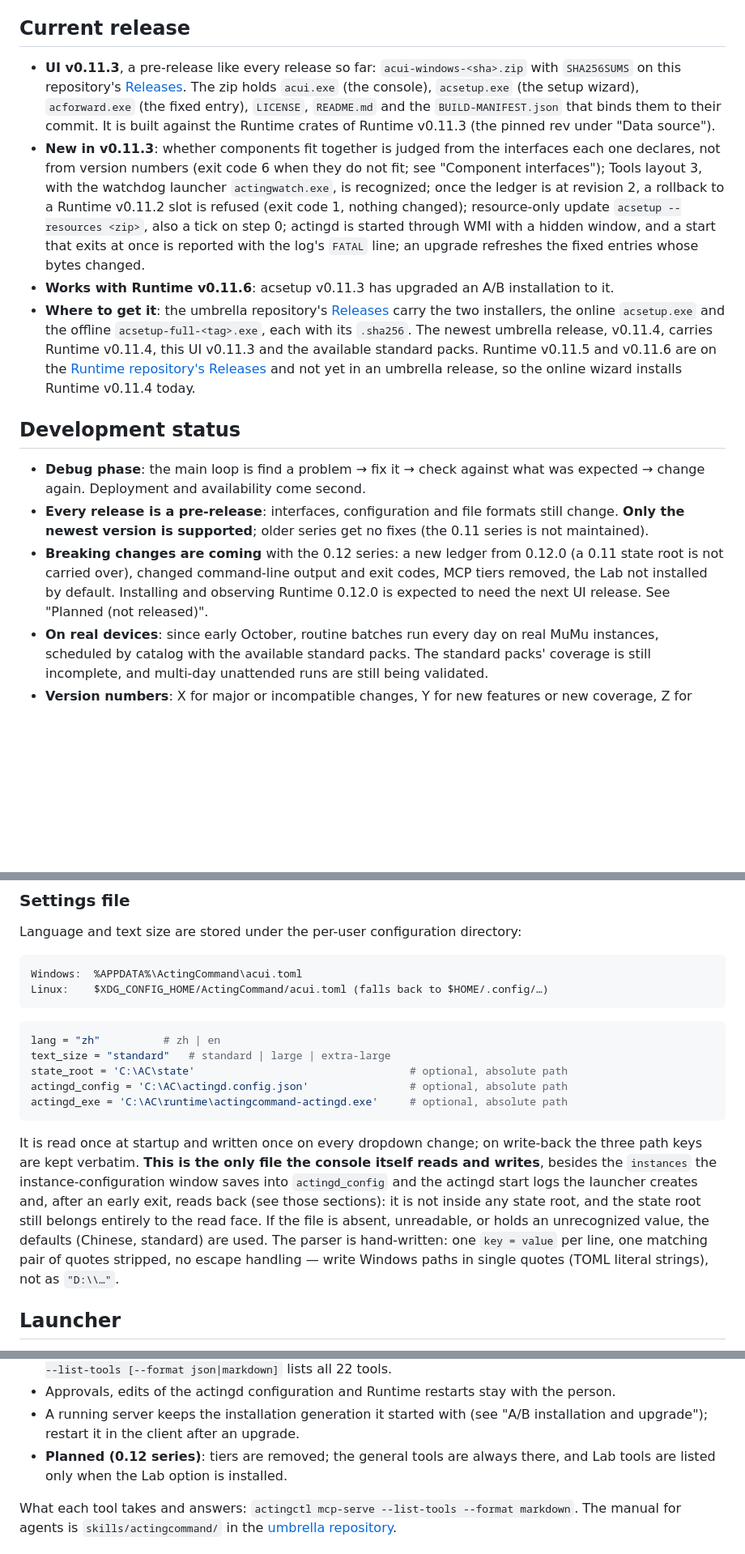
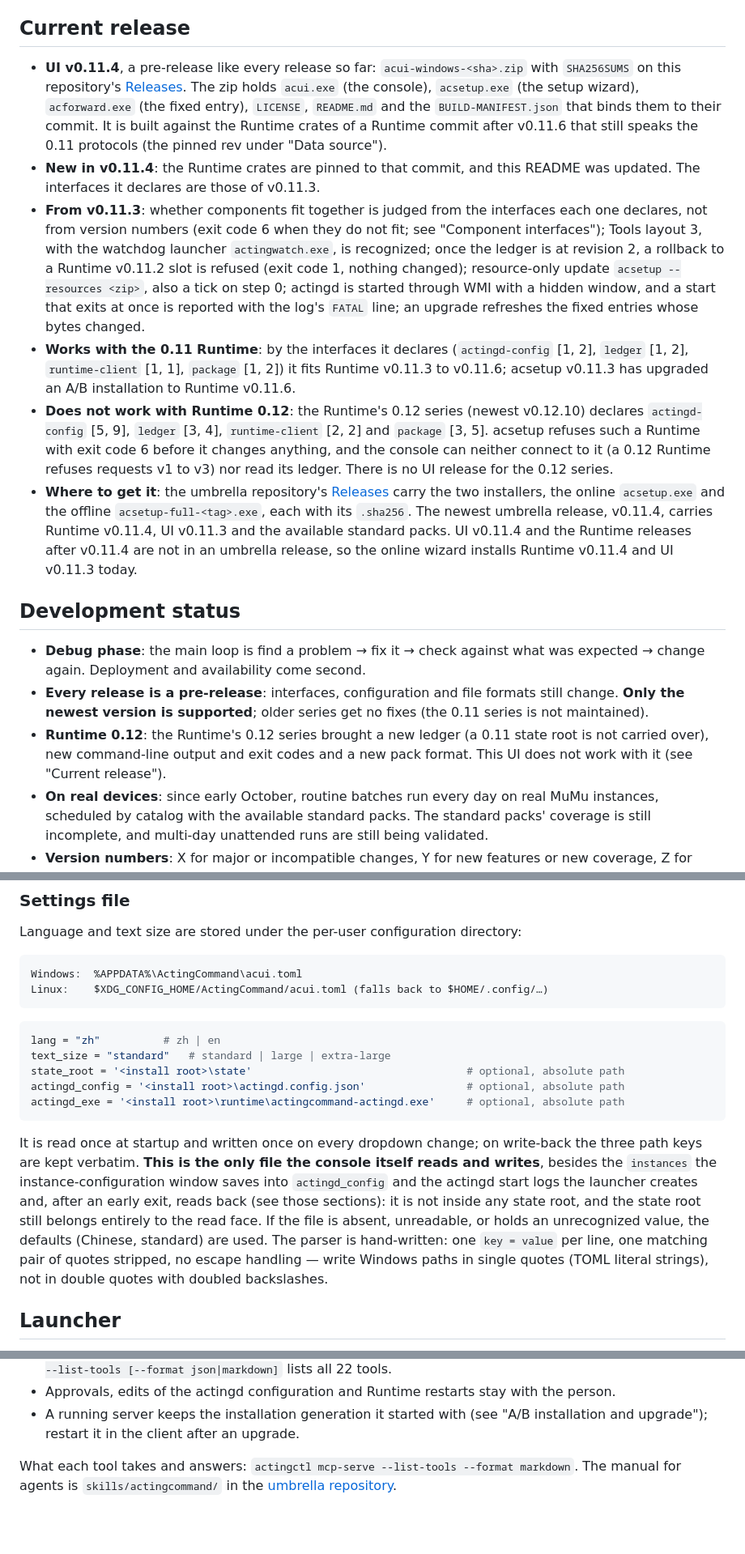
Before and after one commit to HS7097/ActingCommand-UI, a Markdown page: README.md, 3 parts joined by grey strips. Shown at 81% size. Drawn GitHub-style; blank space fills up the shorter version.

````diff
--- a/README.md
+++ b/README.md
@@ -18,26 +18,35 @@ and guesses nothing.
 
 ## Current release
 
-- **UI v0.11.3**, a pre-release like every release so far: `acui-windows-<sha>.zip` with `SHA256SUMS`
+- **UI v0.11.4**, a pre-release like every release so far: `acui-windows-<sha>.zip` with `SHA256SUMS`
   on this repository's [Releases](https://github.com/HS7097/ActingCommand-UI/releases). The zip holds
   `acui.exe` (the console), `acsetup.exe` (the setup wizard), `acforward.exe` (the fixed entry),
   `LICENSE`, `README.md` and the `BUILD-MANIFEST.json` that binds them to their commit. It is built
-  against the Runtime crates of Runtime v0.11.3 (the pinned rev under "Data source").
-- **New in v0.11.3**: whether components fit together is judged from the interfaces each one declares,
+  against the Runtime crates of a Runtime commit after v0.11.6 that still speaks the 0.11 protocols
+  (the pinned rev under "Data source").
+- **New in v0.11.4**: the Runtime crates are pinned to that commit, and this README was updated. The
+  interfaces it declares are those of v0.11.3.
+- **From v0.11.3**: whether components fit together is judged from the interfaces each one declares,
   not from version numbers (exit code 6 when they do not fit; see "Component interfaces"); Tools layout 3,
   with the watchdog launcher `actingwatch.exe`, is recognized; once the ledger is at revision 2, a
   rollback to a Runtime v0.11.2 slot is refused (exit code 1, nothing changed); resource-only update
   `acsetup --resources <zip>`, also a tick on step 0; actingd is started through WMI with a hidden
   window, and a start that exits at once is reported with the log's `FATAL` line; an upgrade refreshes
   the fixed entries whose bytes changed.
-- **Works with Runtime v0.11.6**: acsetup v0.11.3 has upgraded an A/B installation to it.
+- **Works with the 0.11 Runtime**: by the interfaces it declares (`actingd-config` [1, 2], `ledger`
+  [1, 2], `runtime-client` [1, 1], `package` [1, 2]) it fits Runtime v0.11.3 to v0.11.6; acsetup v0.11.3
+  has upgraded an A/B installation to Runtime v0.11.6.
+- **Does not work with Runtime 0.12**: the Runtime's 0.12 series (newest v0.12.10) declares
+  `actingd-config` [5, 9], `ledger` [3, 4], `runtime-client` [2, 2] and `package` [3, 5]. acsetup refuses
+  such a Runtime with exit code 6 before it changes anything, and the console can neither connect to it
+  (a 0.12 Runtime refuses requests v1 to v3) nor read its ledger. There is no UI release for the 0.12
+  series.
 - **Where to get it**: the umbrella repository's
   [Releases](https://github.com/HS7097/ActingCommand/releases) carry the two installers, the online
   `acsetup.exe` and the offline `acsetup-full-<tag>.exe`, each with its `.sha256`. The newest umbrella
-  release, v0.11.4, carries Runtime v0.11.4, this UI v0.11.3 and the available standard packs. Runtime
-  v0.11.5 and v0.11.6 are on the
-  [Runtime repository's Releases](https://github.com/HS7097/ActingCommand-Runtime/releases) and not yet
-  in an umbrella release, so the online wizard installs Runtime v0.11.4 today.
+  release, v0.11.4, carries Runtime v0.11.4, UI v0.11.3 and the available standard packs. UI v0.11.4 and
+  the Runtime releases after v0.11.4 are not in an umbrella release, so the online wizard installs
+  Runtime v0.11.4 and UI v0.11.3 today.
 
 ## Development status
 
@@ -45,10 +54,9 @@ and guesses nothing.
   again. Deployment and availability come second.
 - **Every release is a pre-release**: interfaces, configuration and file formats still change. **Only the
   newest version is supported**; older series get no fixes (the 0.11 series is not maintained).
-- **Breaking changes are coming** with the 0.12 series: a new ledger from 0.12.0 (a 0.11 state root is not
-  carried over), changed command-line output and exit codes, MCP tiers removed, the Lab not installed by
-  default. Installing and observing Runtime 0.12.0 is expected to need the next UI release. See "Planned
-  (not released)".
+- **Runtime 0.12**: the Runtime's 0.12 series brought a new ledger (a 0.11 state root is not carried
+  over), new command-line output and exit codes and a new pack format. This UI does not work with it (see
+  "Current release").
 - **On real devices**: since early October, routine batches run every day on real MuMu instances,
   scheduled by catalog with the available standard packs. The standard packs' coverage is still
   incomplete, and multi-day unattended runs are still being validated.
@@ -382,9 +391,9 @@ Linux:    $XDG_CONFIG_HOME/ActingCommand/acui.toml (falls back to $HOME/.config/
 ```toml
 lang = "zh"          # zh | en
 text_size = "standard"   # standard | large | extra-large
-state_root = 'C:\AC\state'                                  # optional, absolute path
-actingd_config = 'C:\AC\actingd.config.json'                # optional, absolute path
-actingd_exe = 'C:\AC\runtime\actingcommand-actingd.exe'     # optional, absolute path
+state_root = '<install root>\state'                                  # optional, absolute path
+actingd_config = '<install root>\actingd.config.json'                # optional, absolute path
+actingd_exe = '<install root>\runtime\actingcommand-actingd.exe'     # optional, absolute path
 ```
 
 It is read once at startup and written once on every dropdown change; on write-back the three path keys
@@ -394,7 +403,7 @@ creates and, after an early exit, reads back (see those sections): it is not ins
 state root, and the state root still belongs entirely to the read face. If the file is absent, unreadable,
 or holds an unrecognized value, the defaults (Chinese, standard) are used. The parser is hand-written: one
 `key = value` per line, one matching pair of quotes stripped, no escape handling — write Windows paths in
-single quotes (TOML literal strings), not as `"D:\\…"`.
+single quotes (TOML literal strings), not in double quotes with doubled backslashes.
 
 ## Launcher
 
@@ -994,8 +1003,6 @@ and Codex. `actingctl mcp-config` prints the registration for a client and write
 - Approvals, edits of the actingd configuration and Runtime restarts stay with the person.
 - A running server keeps the installation generation it started with (see "A/B installation and
   upgrade"); restart it in the client after an upgrade.
-- **Planned (0.12 series)**: tiers are removed; the general tools are always there, and Lab tools are
-  listed only when the Lab option is installed.
 
 What each tool takes and answers: `actingctl mcp-serve --list-tools --format markdown`. The manual for
 agents is `skills/actingcommand/` in the
````
Also changed, not shown: other parts of README.md (+3 -39 lines), README.zh-CN.md (+22 -43 lines).
